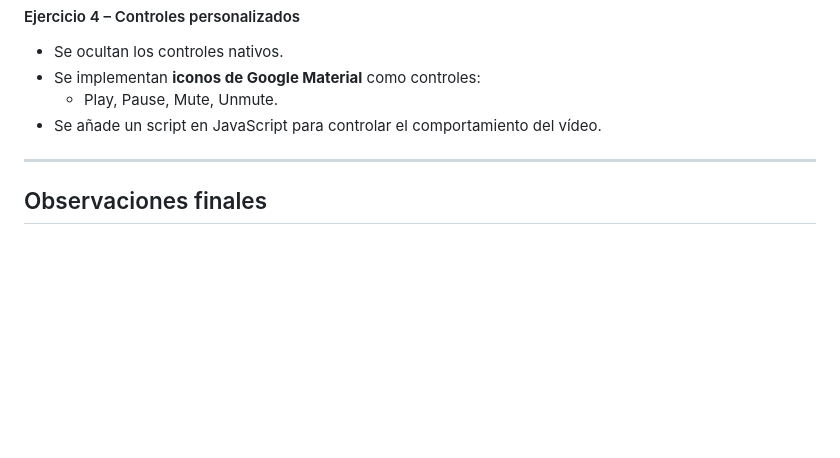
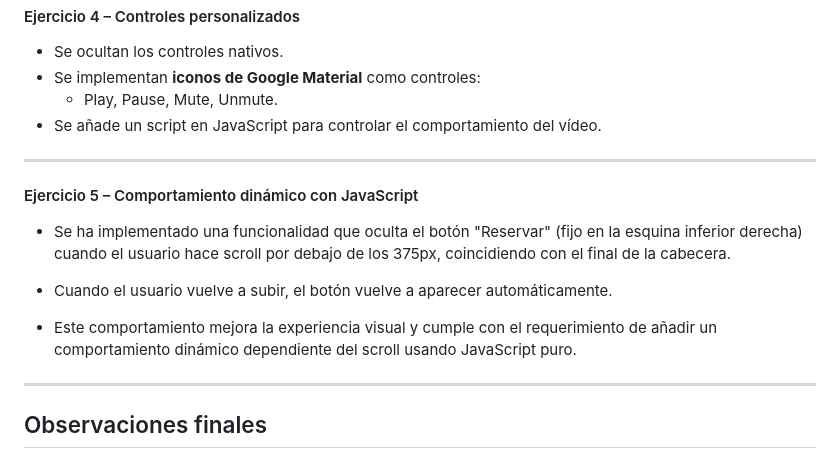
Before and after one commit to Rmd2392/DIW_Maquetacio, a Markdown page: README.md, the part around the change. Drawn GitHub-style; blank space fills up the shorter version.

Commit message:
Final update README.md
small modification of exercise 5

```diff
--- a/README.md
+++ b/README.md
@@ -105,6 +105,16 @@ Todo el código está comentado, estructurado en ramas según la práctica, y pe
 
 ---
 
+####  Ejercicio 5 – Comportamiento dinámico con JavaScript
+
+  - Se ha implementado una funcionalidad que oculta el botón "Reservar" (fijo en la esquina inferior derecha) cuando el usuario hace scroll por debajo de los 375px, coincidiendo con el final de la cabecera.
+
+  - Cuando el usuario vuelve a subir, el botón vuelve a aparecer automáticamente.
+
+  - Este comportamiento mejora la experiencia visual y cumple con el requerimiento de añadir un comportamiento dinámico dependiente del scroll usando   JavaScript puro.
+
+---
+
 ##  Observaciones finales
 
 - Todo el código CSS está unificado en **`style.css`** y **organizado por secciones y ejercicios**.
```
